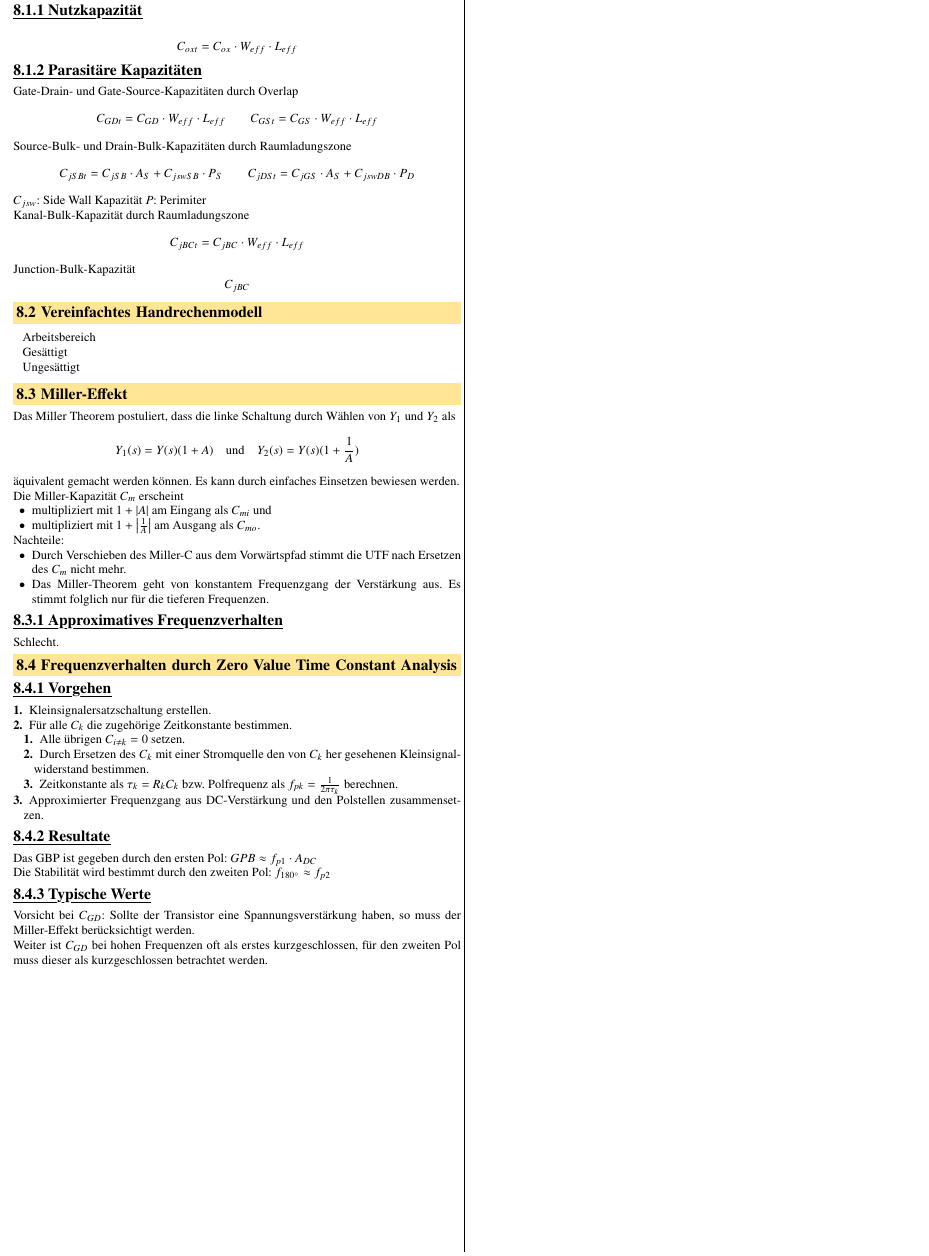
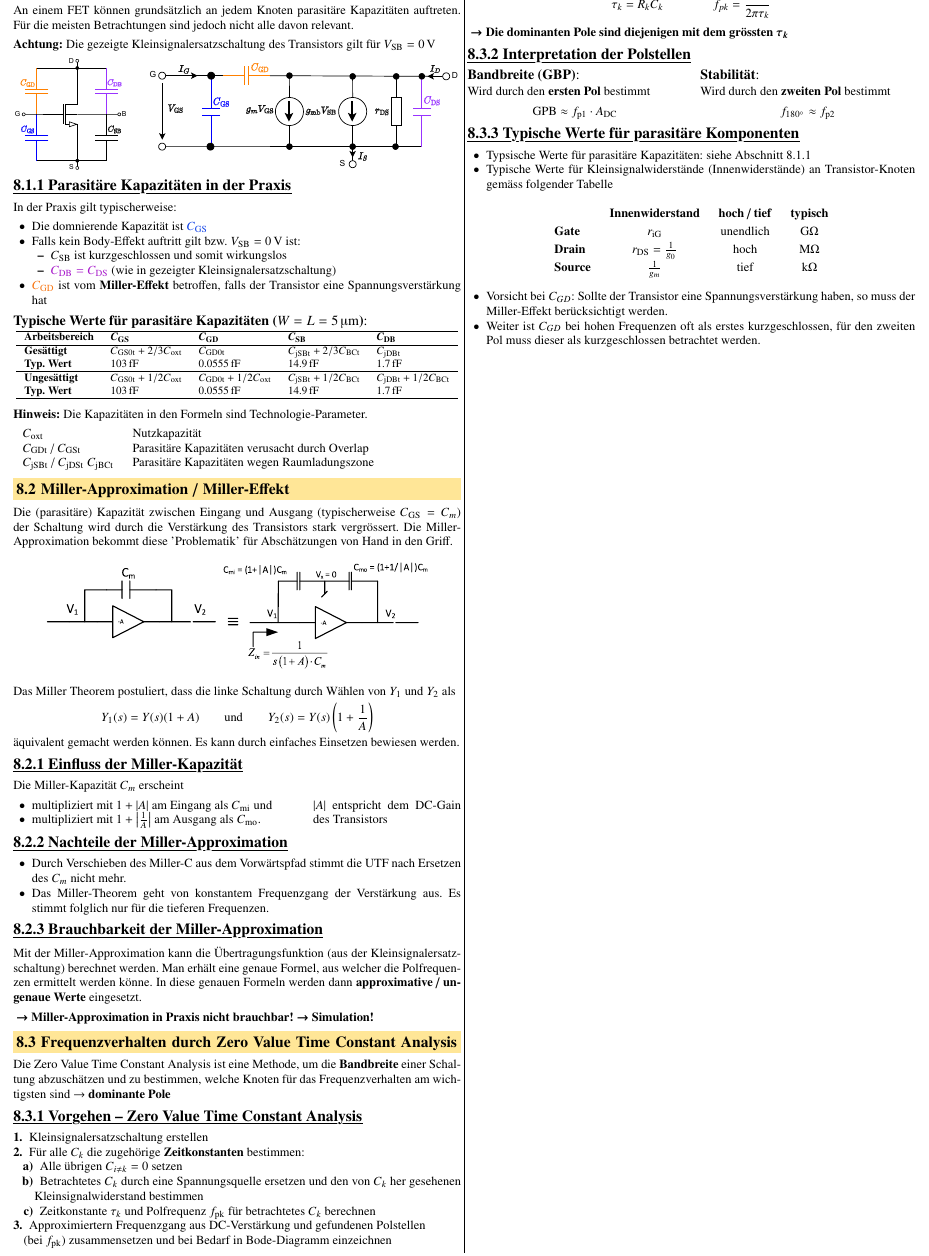
Before and after one commit to flurin-b/AnME, a LaTeX document (AnME.tex, which reads sections/08_MOS_frequenzverhalten.tex): part of page 8 of 8, cut at the place of the change. Compiled offline with pdfLaTeX.

Commit message:
finished content of lecture 9

```diff
--- a/sections/08_MOS_frequenzverhalten.tex
+++ b/sections/08_MOS_frequenzverhalten.tex
@@ -2,102 +2,238 @@
 
 Da jede leitende Fläche eine Kapazität gegenüber der umliegenden Flächen besitzt, müssen zur Einschätzung des Frequenzgangs diverse Kapazitäten berücksichtigt werden.
 
+
 \subsection{Parasitäre Kapazitäten in MOS-Transistoren}
-%TODO: Evtl. Bild wie in V9S8
-%TODO: Kleinsignalersatzschaltung eines Transistors inkl. Kapazitäten
 
-\subsubsection{Nutzkapazität}
+An einem FET können grundsätzlich an jedem Knoten parasitäre Kapazitäten auftreten.
+Für die meisten Betrachtungen sind jedoch nicht alle davon relevant.
+
+\smallskip
+
+\textbf{Achtung:} Die gezeigte Kleinsignalersatzschaltung des Transistors gilt für $V_{\rm SB} = \qty{0}{\volt}$
+
+%CHECK [Simi] @Flurin: Habe ich das so richtig gezeichnet? (Basiert auf den Informationen von V9 S23)
+
+\begin{minipage}[t]{0.26\columnwidth}
+    \includegraphics[width=\columnwidth, align=t]{images/08_parasitaere_C_am_FET.pdf}
+\end{minipage}
+\hfill
+\begin{minipage}[t]{0.7\columnwidth}
+    \includegraphics[width=\columnwidth, align=t]{images/08_MOSFET_parasitaere_kapazitaeten_ersatzschaltung.pdf}
+\end{minipage}
+
+
+\subsubsection{Parasitäre Kapazitäten in der Praxis}
+\label{Parasitäre Kapazitäten in der Praxis}
+
+In der Praxis gilt typischerweise:
+
+\smallskip
+
+\begin{outline}
+    \1 Die domnierende Kapazität ist $\cbl{ C_{\rm GS} }$
+    \1 Falls kein Body-Effekt auftritt gilt bzw. $V_{\rm SB} = \qty{0}{\volt}$ ist:
+        \2 $C_{\rm SB}$ ist kurzgeschlossen und somit wirkungslos
+        \2 $\cvt{ C_{\rm DB} = C_{\rm DS} }$ (wie in gezeigter Kleinsignalersatzschaltung)
+    \1 $\cor{ C_{\rm GD} }$ ist vom \textbf{Miller-Effekt} betroffen, falls der Transistor eine Spannungsverstärkung hat
+\end{outline}
+
+
+\paragraph{Typische Werte für parasitäre Kapazitäten ($W = L = \qty{5}{\micro \meter}$)}
+
+\resizebox{\columnwidth}{!}{
+    \begin{tabular}{lllll}
+    \hline
+    \textbf{Arbeitsbereich} & $\bm{C_{\rm GS}}$                 & $\bm{C_{\rm GD}}$                 & $\bm{C_{\rm SB}}$                 & $\bm{C_{\rm DB}}$                 \\
+    \hline
+    \textbf{Gesättigt}      & $C_{\rm GS0t} + 2/3 C_{\rm oxt}$  & $C_{\rm GD0t}$                    & $C_{\rm jSBt} + 2/3 C_{\rm BCt}$  & $C_{\rm jDBt}$                    \\
+    \textbf{Typ. Wert}      & $\qty{103}{\femto \farad}$        & $\qty{0.0555}{\femto \farad}$     & $\qty{14.9}{\femto \farad}$       & $\qty{1.7}{\femto \farad}$        \\
+    \hline
+    \textbf{Ungesättigt}    & $C_{\rm GS0t} + 1/2 C_{\rm oxt}$  & $C_{\rm GD0t} + 1/2 C_{\rm oxt}$  & $C_{\rm jSBt} + 1/2 C_{\rm BCt}$  & $C_{\rm jDBt} + 1/2 C_{\rm BCt}$  \\
+    \textbf{Typ. Wert}      & $\qty{103}{\femto \farad}$        & $\qty{0.0555}{\femto \farad}$     & $\qty{14.9}{\femto \farad}$       & $\qty{1.7}{\femto \farad}$        \\
+    \hline
+    \end{tabular}
+}
+
+\medskip
+
+\textbf{Hinweis:} Die Kapazitäten in den Formeln sind Technologie-Parameter.
+
+\smallskip
+
+\begin{tabular}{ll}
+    $C_{\rm oxt}$                                   & Nutzkapazität                                     \\
+    $C_{\rm GDt}$ / $C_{\rm GSt}$                   & Parasitäre Kapazitäten verusacht durch Overlap    \\
+    $C_{\rm jSBt}$ / $C_{\rm jDSt}$ $C_{\rm jBCt}$  & Parasitäre Kapazitäten wegen Raumladungszone      \\
+\end{tabular}
+
+
+% \subsubsection{Nutzkapazität}
+% \[
+%     C_{oxt} = C_{ox} \cdot W_{eff} \cdot L_{eff}
+% \]
+
+% \subsubsection{Parasitäre Kapazitäten}
+% Gate-Drain- und Gate-Source-Kapazitäten durch Overlap
+% \[
+%     C_{GDt} = C_{GD} \cdot W_{eff} \cdot L_{eff}
+%     \qquad
+%     C_{GSt} = C_{GS} \cdot W_{eff} \cdot L_{eff}
+% \]
+
+% Source-Bulk- und Drain-Bulk-Kapazitäten durch Raumladungszone
+% \[
+%     C_{jSBt} = C_{jSB} \cdot A_S + C_{jswSB} \cdot P_S
+%     \qquad
+%     C_{jDSt} = C_{jGS} \cdot A_S + C_{jswDB} \cdot P_D
+% \]
+% $C_{jsw}$: Side Wall Kapazität
+% $P$: Perimiter
+
+% Kanal-Bulk-Kapazität durch Raumladungszone
+% \[
+%     C_{jBCt} = C_{jBC} \cdot W_{eff} \cdot L_{eff}
+% \]
+
+% Junction-Bulk-Kapazität
+% \[
+%     C_{jBC}
+% \]
+
+
+
+\subsection{Miller-Approximation / Miller-Effekt}
+
+Die (parasitäre) Kapazität zwischen Eingang und Ausgang (typischerweise $C_{\rm GS} = C_m$) der Schaltung wird durch die Verstärkung des Transistors stark vergrössert.
+Die Miller-Approximation bekommt diese 'Problematik' für Abschätzungen von Hand in den Griff.
+
+\begin{center}
+    \includegraphics[width=0.85\columnwidth]{images/08_Miller_C.pdf}
+\end{center}
+
+
+Das Miller Theorem postuliert, dass die linke Schaltung durch Wählen von $Y_1$ und $Y_2$ als
+
+\vspace{-0.2cm}
+
 \[
-    C_{oxt} = C_{ox} \cdot W_{eff} \cdot L_{eff}
+    Y_1(s) = Y(s) (1+A) \qquad \text{und} \qquad Y_2(s) = Y(s) \left( 1+\frac{1}{A} \right)
 \]
 
-\subsubsection{Parasitäre Kapazitäten}
-Gate-Drain- und Gate-Source-Kapazitäten durch Overlap
-\[
-    C_{GDt} = C_{GD} \cdot W_{eff} \cdot L_{eff}
-    \qquad
-    C_{GSt} = C_{GS} \cdot W_{eff} \cdot L_{eff}
-\]
+\vspace{-0.1cm}
 
-Source-Bulk- und Drain-Bulk-Kapazitäten durch Raumladungszone
-\[
-    C_{jSBt} = C_{jSB} \cdot A_S + C_{jswSB} \cdot P_S
-    \qquad
-    C_{jDSt} = C_{jGS} \cdot A_S + C_{jswDB} \cdot P_D
-\]
-$C_{jsw}$: Side Wall Kapazität
-$P$: Perimiter
-
-Kanal-Bulk-Kapazität durch Raumladungszone
-\[
-    C_{jBCt} = C_{jBC} \cdot W_{eff} \cdot L_{eff}
-\]
-
-Junction-Bulk-Kapazität
-\[
-    C_{jBC}
-\]
-
-\subsection{Vereinfachtes Handrechenmodell}
-
-% TODO: Ersatzschaltung und Formeln aus V9S11
-
-\begin{tabular}{lllll}
-    Arbeitsbereich & & & & \\
-    Gesättigt & & & & \\
-    Ungesättigt & & & & \\
-\end{tabular}
-
-\subsection{Miller-Effekt}
-% TODO: Bild der equivalenten Schaltungen
-Das Miller Theorem postuliert, dass die linke Schaltung durch Wählen von $Y_1$ und $Y_2$ als
-\[
-    Y_1(s) = Y(s) (1+A) \quad\text{und}\quad Y_2(s) = Y(s) (1+\frac{1}{A})
-\]
 äquivalent gemacht werden können.
 Es kann durch einfaches Einsetzen bewiesen werden.
 
+
+\subsubsection{Einfluss der Miller-Kapazität}
+
 Die Miller-Kapazität $C_m$ erscheint
-\begin{itemize}
-    \item multipliziert mit $1+\abs{A}$ am Eingang als $C_{mi}$ und
-    \item multipliziert mit $1+\abs{\frac{1}{A}}$ am Ausgang als $C_{mo}$.
-\end{itemize}
 
-Nachteile:
+\smallskip
+
+\begin{minipage}[t]{0.6\columnwidth}
+    \begin{itemize}
+        \item multipliziert mit $1+\abs{A}$ am Eingang als $C_{\rm mi}$ und
+        \item multipliziert mit $1+\abs{\frac{1}{A}}$ am Ausgang als $C_{\rm mo}$.
+    \end{itemize}
+\end{minipage}
+\hfill
+\begin{minipage}[t]{0.33\columnwidth}
+    $\abs{A}$ entspricht dem DC-Gain des Transistors
+\end{minipage}
+
+
+
+\subsubsection{Nachteile der Miller-Approximation}
+
 \begin{itemize}
     \item Durch Verschieben des Miller-C aus dem Vorwärtspfad stimmt die UTF nach Ersetzen des $C_m$ nicht mehr.
     \item Das Miller-Theorem geht von konstantem Frequenzgang der Verstärkung aus. Es stimmt folglich nur für die tieferen Frequenzen.
 \end{itemize}
 
-\subsubsection{Approximatives Frequenzverhalten}
-Schlecht.
-%TODO: Evtl. Berechnung aus V9S15-17 -> Nein, nur beschreiben, warum diese für nichts zu brauchen ist.
+
+\subsubsection{Brauchbarkeit der Miller-Approximation}
+
+Mit der Miller-Approximation kann die Übertragungsfunktion (aus der Kleinsignalersatzschaltung) berechnet werden.
+Man erhält eine genaue Formel, aus welcher die Polfrequenzen ermittelt werden könne.
+In diese genauen Formeln werden dann \textbf{approximative / ungenaue Werte} eingesetzt.
+
+\smallskip
+
+\textbf{ \textrightarrow\ Miller-Approximation in Praxis nicht brauchbar! \textrightarrow\ Simulation! }
+
+
 
 \subsection{Frequenzverhalten durch Zero Value Time Constant Analysis}
 
+Die Zero Value Time Constant Analysis ist eine Methode, um die \textbf{Bandbreite} einer Schaltung abzuschätzen und zu bestimmen, welche Knoten für das Frequenzverhalten am wichtigsten sind \textrightarrow\ \textbf{dominante Pole}
 
-\subsubsection{Vorgehen}
-\begin{enumerate}
-    \item Kleinsignalersatzschaltung erstellen.
-    \item Für alle $C_k$ die zugehörige Zeitkonstante bestimmen.
-    \begin{enumerate}
-        \item Alle übrigen $C_{i \neq k} = 0$ setzen.
-        \item Durch Ersetzen des $C_k$ mit einer Stromquelle den von $C_k$ her gesehenen Kleinsignalwiderstand bestimmen.
-        \item Zeitkonstante als $\tau_k = R_k C_k$ bzw. Polfrequenz als $f_{pk} = \frac{1}{2 \pi \tau_k}$ berechnen.
-    \end{enumerate}
-    \item Approximierter Frequenzgang aus DC-Verstärkung und den Polstellen zusammensetzen.
-\end{enumerate}
 
-\subsubsection{Resultate}
-Das GBP ist gegeben durch den ersten Pol:
-$GPB \approx f_{p1} \cdot A_{DC}$
+\subsubsection{Vorgehen -- Zero Value Time Constant Analysis}
 
-Die Stabilität wird bestimmt durch den zweiten Pol:
-$f_{180^\circ} \approx f_{p2}$
+{
+\setlist[enumerate, 1]{label=\bfseries\arabic*.}
+\setlist[enumerate, 2]{label=\bfseries\alph*)}
+\renewcommand{\outlinei}{enumerate}
+\renewcommand{\outlineii}{enumerate}
+\begin{outline}
+    \1 Kleinsignalersatzschaltung erstellen
+    \1 Für alle $C_k$ die zugehörige \textbf{Zeitkonstanten} bestimmen:
+        \2 Alle übrigen $C_{i \neq k} = 0$ setzen
+        \2 Betrachtetes $C_k$ durch eine Spannungsquelle ersetzen und den von $C_k$ her gesehenen Kleinsignalwiderstand bestimmen
+        \2 Zeitkonstante $\tau_k$ und Polfrequenz $f_{\rm pk}$ für betrachtetes $C_k$ berechnen
+    \1 Approximiertern Frequenzgang aus DC-Verstärkung und gefundenen Polstellen \\
+        (bei $f_{\rm pk}$) zusammensetzen und bei Bedarf in Bode-Diagramm einzeichnen
+\end{outline}
+}
 
-\subsubsection{Typische Werte}
-%TODO: Tabelle aus V9S23
-%TODO: Typische Widerstandswerte analog V9S22
-Vorsicht bei $C_{GD}$: Sollte der Transistor eine Spannungsverstärkung haben, so muss der Miller-Effekt berücksichtigt werden.
+$$ \tau_k = R_k C_k \qquad \qquad f_{pk} = \frac{1}{2 \pi \tau_k} $$
 
-Weiter ist $C_{GD}$ bei hohen Frequenzen oft als erstes kurzgeschlossen, für den zweiten Pol muss dieser als kurzgeschlossen betrachtet werden.
+\textbf{ \textrightarrow\ Die dominanten Pole sind diejenigen mit dem grössten $\bm{\tau_k}$}
+
+
+\subsubsection{Interpretation der Polstellen}
+
+\begin{minipage}[t]{0.48\columnwidth}
+    \paragraph{Bandbreite (GBP)}
+
+    Wird durch den \textbf{ersten Pol} bestimmt
+
+    \vspace{-0.2cm}
+
+    $$ \text{GPB} \approx f_{\rm p1} \cdot A_{\rm DC} $$
+\end{minipage}
+\hfill
+\begin{minipage}[t]{0.48\columnwidth}
+    \paragraph{Stabilität}
+
+    Wird durch den \textbf{zweiten Pol} bestimmt
+
+    \vspace{-0.2cm}
+
+    $$ f_{180^\circ} \approx f_{\rm p2} $$
+\end{minipage}
+
+
+\subsubsection{Typische Werte für parasitäre Komponenten}
+
+\begin{outline}
+    \1 Typsische Werte für parasitäre Kapazitäten: siehe Abschnitt \ref{Parasitäre Kapazitäten in der Praxis}
+    \1 Typische Werte für Kleinsignalwiderstände (Innenwiderstände) an Transistor-Knoten gemäss folgender Tabelle
+\end{outline}
+
+
+\renewcommand{\arraystretch}{1.2}
+\begin{ctabular}{lccc}
+                    & \textbf{Innenwiderstand}      & \textbf{hoch / tief}  & \textbf{typisch}      \\
+    \textbf{Gate}   & $r_{\rm iG}$                  & unendlich             & \qty{}{\giga \ohm}    \\
+    \textbf{Drain}  & $r_{\rm  DS} = \frac{1}{g_0}$ & hoch                  & \qty{}{\mega \ohm}    \\
+    \textbf{Source} & $\frac{1}{g_m}$               & tief                  & \qty{}{\kilo \ohm}    \\
+\end{ctabular}
+\renewcommand{\arraystretch}{1}
+
+\begin{outline}
+    \1 Vorsicht bei $C_{GD}$: Sollte der Transistor eine Spannungsverstärkung haben, so muss der Miller-Effekt berücksichtigt werden.
+    \1 Weiter ist $C_{GD}$ bei hohen Frequenzen oft als erstes kurzgeschlossen, für den zweiten Pol muss dieser als kurzgeschlossen betrachtet werden.
+\end{outline}
```
Also changed, not shown: sections/07_MOS_verstärker.tex (+1 -1 lines), AnME.pdf, images/02_MOSFET_Pi_ersatzschaltung.pdf (added), images/08_MOSFET_parasitaere_kapazitaeten.pdf (added), images/08_MOSFET_parasitaere_kapazitaeten_ersatzschaltung.pdf (added), images/08_Miller_C.pdf (added), images/08_parasitaere_C_am_FET.pdf (added).
